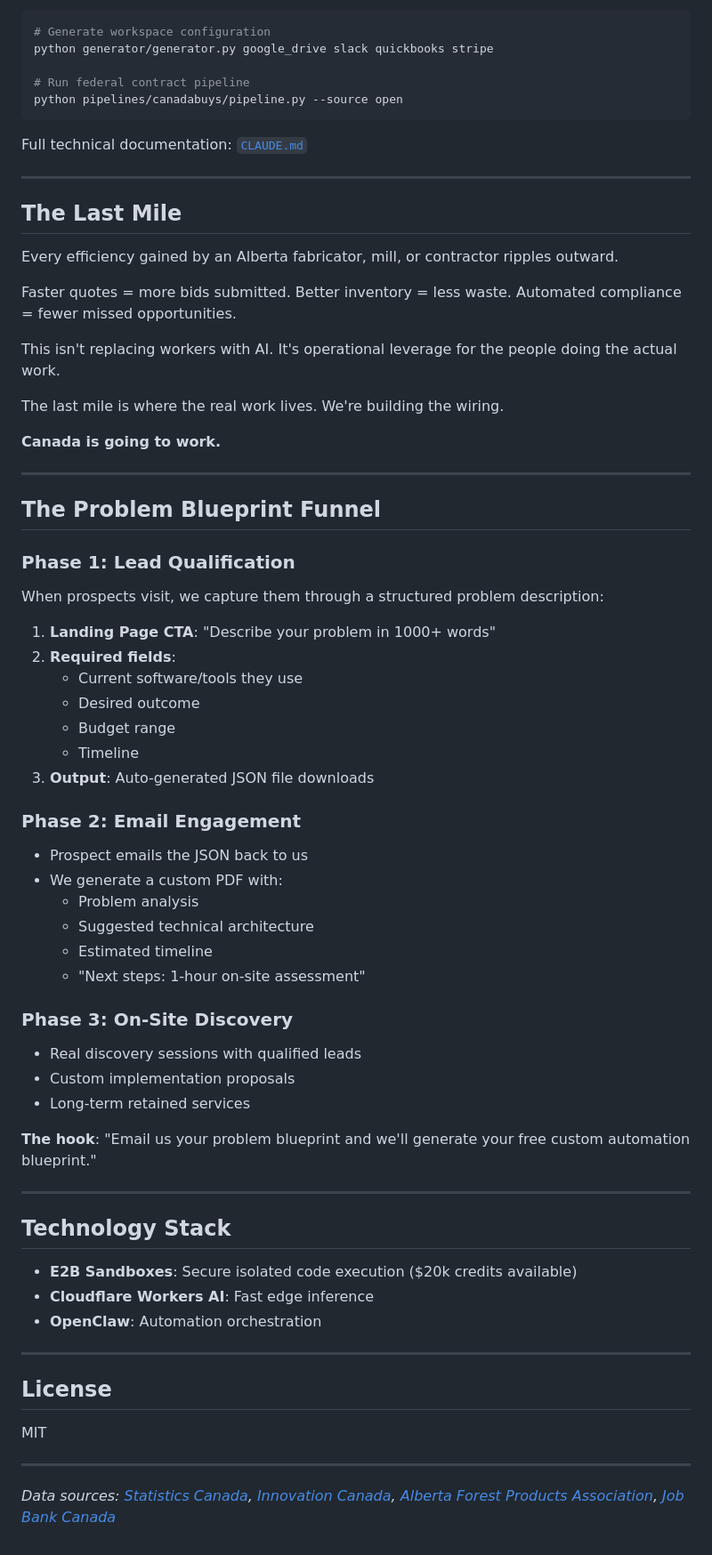
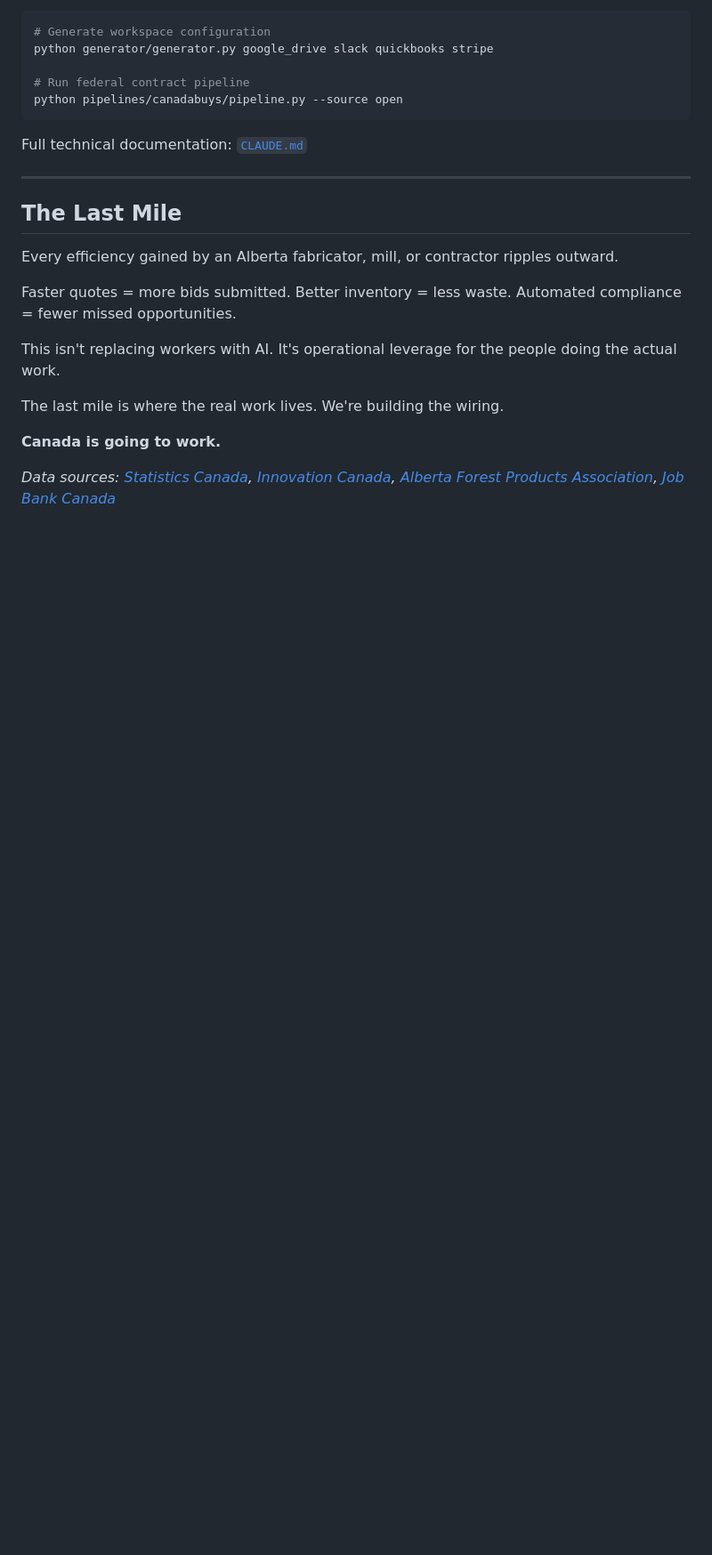
Before and after one commit to HarleyCoops/WorkspaceAlberta, a Markdown page: README.md, the part around the change. Shown at 89% size. GitHub-like rendering; blank space fills up the shorter version.

Commit message:
docs: remove redundant README content

```diff
--- a/README.md
+++ b/README.md
@@ -141,50 +141,6 @@ The last mile is where the real work lives. We're building the wiring.
 
 **Canada is going to work.**
 
----
 
-## The Problem Blueprint Funnel
-
-### Phase 1: Lead Qualification
-When prospects visit, we capture them through a structured problem description:
-
-1. **Landing Page CTA**: "Describe your problem in 1000+ words"
-2. **Required fields**:
-   - Current software/tools they use
-   - Desired outcome
-   - Budget range
-   - Timeline
-3. **Output**: Auto-generated JSON file downloads
-
-### Phase 2: Email Engagement
-- Prospect emails the JSON back to us
-- We generate a custom PDF with:
-  - Problem analysis
-  - Suggested technical architecture
-  - Estimated timeline
-  - "Next steps: 1-hour on-site assessment"
-
-### Phase 3: On-Site Discovery
-- Real discovery sessions with qualified leads
-- Custom implementation proposals
-- Long-term retained services
-
-**The hook**: "Email us your problem blueprint and we'll generate your free custom automation blueprint."
-
----
-
-## Technology Stack
-
-- **E2B Sandboxes**: Secure isolated code execution ($20k credits available)
-- **Cloudflare Workers AI**: Fast edge inference
-- **OpenClaw**: Automation orchestration
-
----
-
-## License
-
-MIT
-
----
 
 *Data sources: [Statistics Canada](https://www150.statcan.gc.ca), [Innovation Canada](https://ised-isde.canada.ca), [Alberta Forest Products Association](https://albertaforestproducts.ca), [Job Bank Canada](https://www.jobbank.gc.ca)*
```
